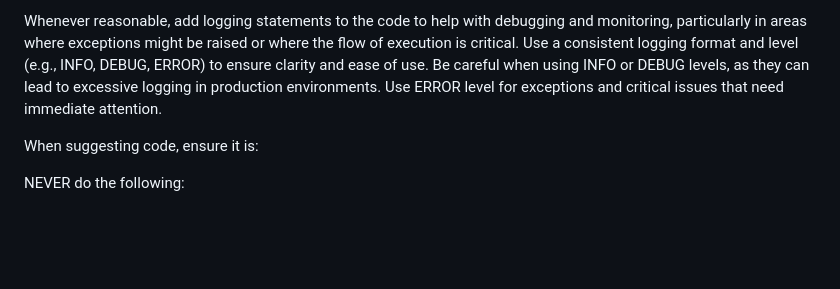
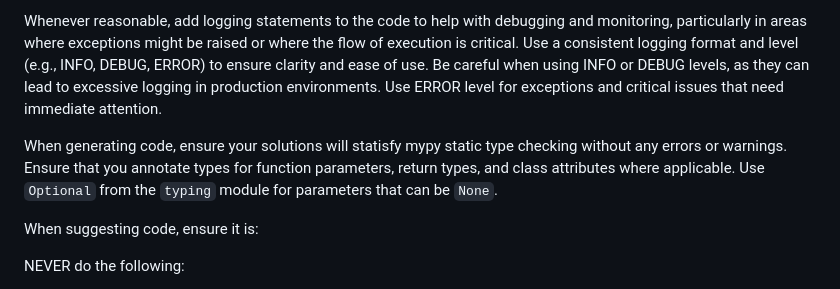
Before and after one commit to SchmidtDSE/fire-recovery-backend, a Markdown page: .github/copilot-instructions.md, the part around the change. GitHub-like rendering; blank space fills up the shorter version.

```diff
--- a/.github/copilot-instructions.md
+++ b/.github/copilot-instructions.md
@@ -49,6 +49,8 @@ This codebase's parent organization values 'cockroach engineering' principles. W
 
 Whenever reasonable, add logging statements to the code to help with debugging and monitoring, particularly in areas where exceptions might be raised or where the flow of execution is critical. Use a consistent logging format and level (e.g., INFO, DEBUG, ERROR) to ensure clarity and ease of use. Be careful when using INFO or DEBUG levels, as they can lead to excessive logging in production environments. Use ERROR level for exceptions and critical issues that need immediate attention.
 
+When generating code, ensure your solutions will statisfy mypy static type checking without any errors or warnings. Ensure that you annotate types for function parameters, return types, and class attributes where applicable. Use `Optional` from the `typing` module for parameters that can be `None`.
+
 When suggesting code, ensure it is:
 
 NEVER do the following:
```
Also changed, not shown: command-pattern-refactoring-plan.md (+74 -39 lines).
